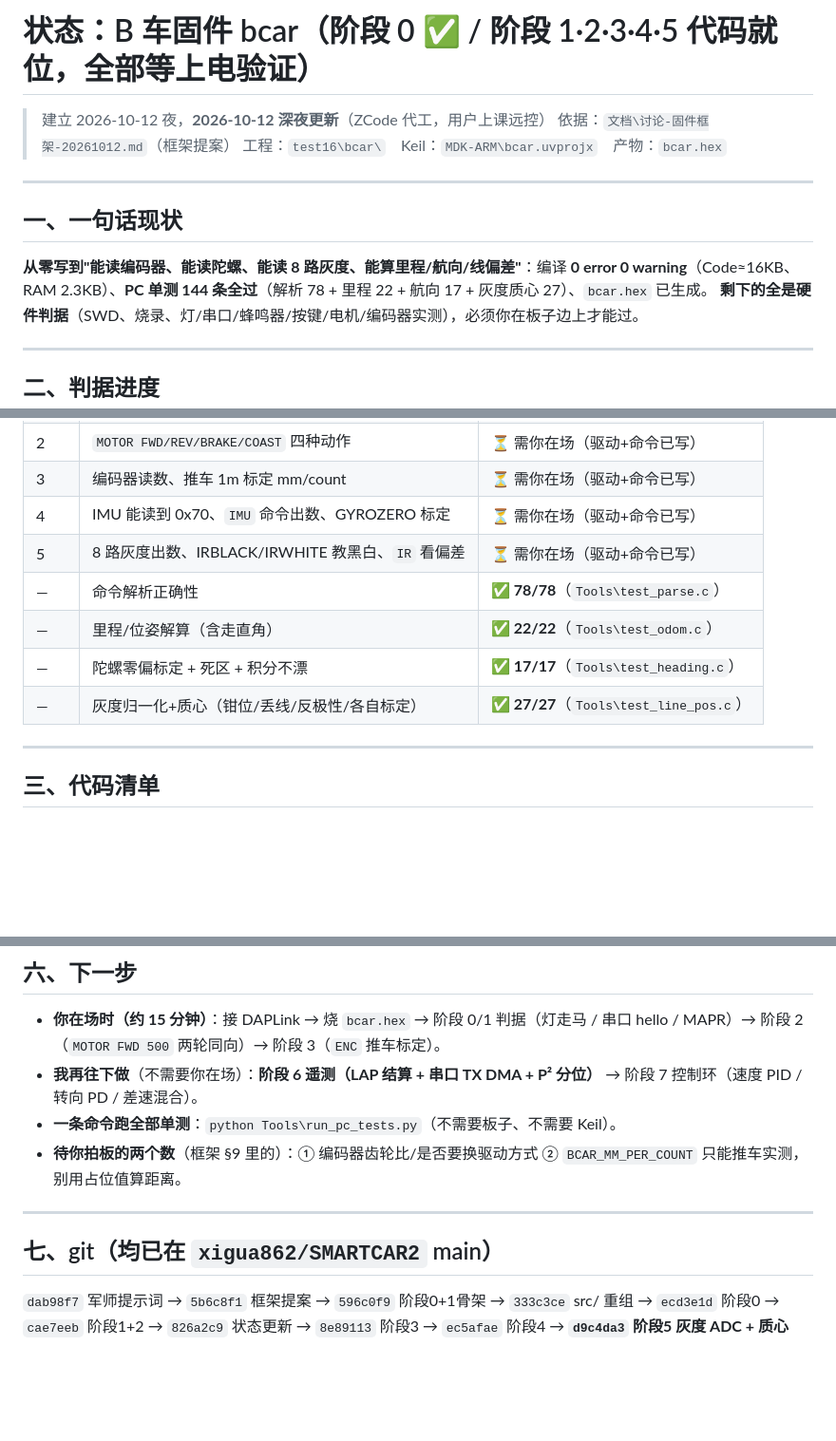
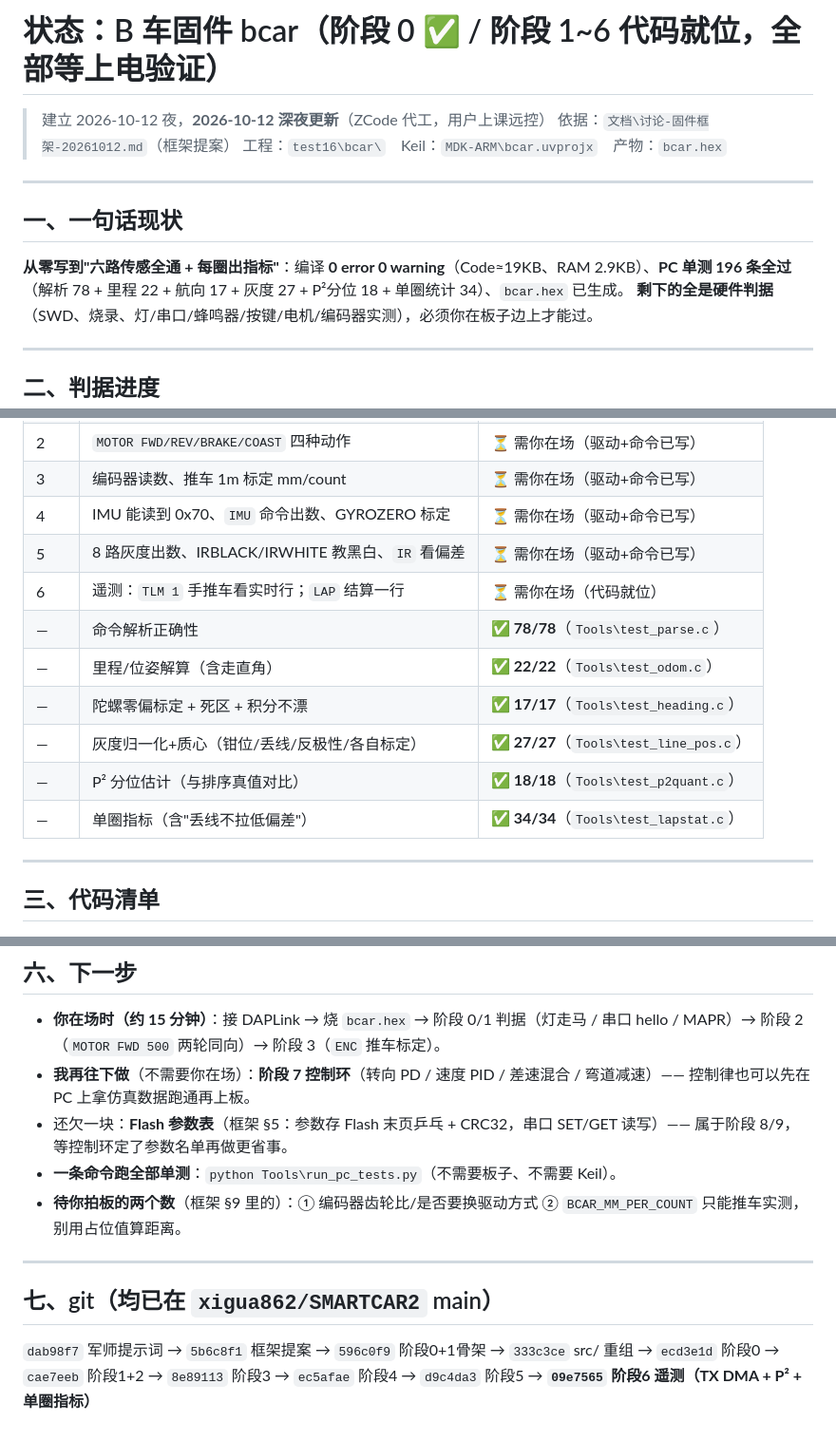
Before and after one commit to xigua862/SMARTCAR2, a Markdown page: 文档/状态-固件bcar-20261012.md, 3 parts joined by grey strips. Shown at 95% size. GitHub-like rendering; blank space fills up the shorter version.

Commit message:
docs(B-che): status - stage6 telemetry in (TX DMA, P2 quantile, lap stats), PC tests 196/196

```diff
--- a/文档/状态-固件bcar-20261012.md
+++ b/文档/状态-固件bcar-20261012.md
@@ -1,4 +1,4 @@
-# 状态：B 车固件 bcar（阶段 0 ✅ / 阶段 1·2·3·4·5 代码就位，全部等上电验证）
+# 状态：B 车固件 bcar（阶段 0 ✅ / 阶段 1~6 代码就位，全部等上电验证）
 
 > 建立 2026-10-12 夜，**2026-10-12 深夜更新**（ZCode 代工，用户上课远控）
 > 依据：`文档\讨论-固件框架-20261012.md`（框架提案）
@@ -8,7 +8,7 @@
 
 ## 一、一句话现状
 
-**从零写到"能读编码器、能读陀螺、能读 8 路灰度、能算里程/航向/线偏差"**：编译 **0 error 0 warning**（Code≈16KB、RAM 2.3KB）、**PC 单测 144 条全过**（解析 78 + 里程 22 + 航向 17 + 灰度质心 27）、`bcar.hex` 已生成。
+**从零写到"六路传感全通 + 每圈出指标"**：编译 **0 error 0 warning**（Code≈19KB、RAM 2.9KB）、**PC 单测 196 条全过**（解析 78 + 里程 22 + 航向 17 + 灰度 27 + P²分位 18 + 单圈统计 34）、`bcar.hex` 已生成。
 **剩下的全是硬件判据**（SWD、烧录、灯/串口/蜂鸣器/按键/电机/编码器实测），必须你在板子边上才能过。
 
 ---
@@ -25,10 +25,13 @@
 | 3 | 编码器读数、推车 1m 标定 mm/count | ⏳ 需你在场（驱动+命令已写）|
 | 4 | IMU 能读到 0x70、`IMU` 命令出数、GYROZERO 标定 | ⏳ 需你在场（驱动+命令已写）|
 | 5 | 8 路灰度出数、IRBLACK/IRWHITE 教黑白、`IR` 看偏差 | ⏳ 需你在场（驱动+命令已写）|
+| 6 | 遥测：`TLM 1` 手推车看实时行；`LAP` 结算一行 | ⏳ 需你在场（代码就位）|
 | — | 命令解析正确性 | ✅ **78/78**（`Tools\test_parse.c`）|
 | — | 里程/位姿解算（含走直角） | ✅ **22/22**（`Tools\test_odom.c`）|
 | — | 陀螺零偏标定 + 死区 + 积分不漂 | ✅ **17/17**（`Tools\test_heading.c`）|
 | — | 灰度归一化+质心（钳位/丢线/反极性/各自标定） | ✅ **27/27**（`Tools\test_line_pos.c`）|
+| — | P² 分位估计（与排序真值对比） | ✅ **18/18**（`Tools\test_p2quant.c`）|
+| — | 单圈指标（含"丢线不拉低偏差"） | ✅ **34/34**（`Tools\test_lapstat.c`）|
 
 ---
 
@@ -89,7 +95,8 @@ bcar/
 ## 六、下一步
 
 - **你在场时（约 15 分钟）**：接 DAPLink → 烧 `bcar.hex` → 阶段 0/1 判据（灯走马 / 串口 hello / MAPR）→ 阶段 2（`MOTOR FWD 500` 两轮同向）→ 阶段 3（`ENC` 推车标定）。
-- **我再往下做**（不需要你在场）：**阶段 6 遥测（LAP 结算 + 串口 TX DMA + P² 分位）** → 阶段 7 控制环（速度 PID / 转向 PD / 差速混合）。
+- **我再往下做**（不需要你在场）：**阶段 7 控制环**（转向 PD / 速度 PID / 差速混合 / 弯道减速）—— 控制律也可以先在 PC 上拿仿真数据跑通再上板。
+- 还欠一块：**Flash 参数表**（框架 §5：参数存 Flash 末页乒乓 + CRC32，串口 SET/GET 读写）—— 属于阶段 8/9，等控制环定了参数名单再做更省事。
 - **一条命令跑全部单测**：`python Tools\run_pc_tests.py`（不需要板子、不需要 Keil）。
 - **待你拍板的两个数**（框架 §9 里的）：① 编码器齿轮比/是否要换驱动方式 ② `BCAR_MM_PER_COUNT` 只能推车实测，别用占位值算距离。
 
@@ -98,4 +105,4 @@ bcar/
 ## 七、git（均已在 `xigua862/SMARTCAR2` main）
 
 `dab98f7` 军师提示词 → `5b6c8f1` 框架提案 → `596c0f9` 阶段0+1骨架 → `333c3ce` src/ 重组 →
-`ecd3e1d` 阶段0 → `cae7eeb` 阶段1+2 → `826a2c9` 状态更新 → `8e89113` 阶段3 → `ec5afae` 阶段4 → **`d9c4da3` 阶段5 灰度 ADC + 质心**
+`ecd3e1d` 阶段0 → `cae7eeb` 阶段1+2 → `8e89113` 阶段3 → `ec5afae` 阶段4 → `d9c4da3` 阶段5 → **`09e7565` 阶段6 遥测（TX DMA + P² + 单圈指标）**
```
Also changed, not shown: other parts of 文档/状态-固件bcar-20261012.md (+3 -0 lines).
